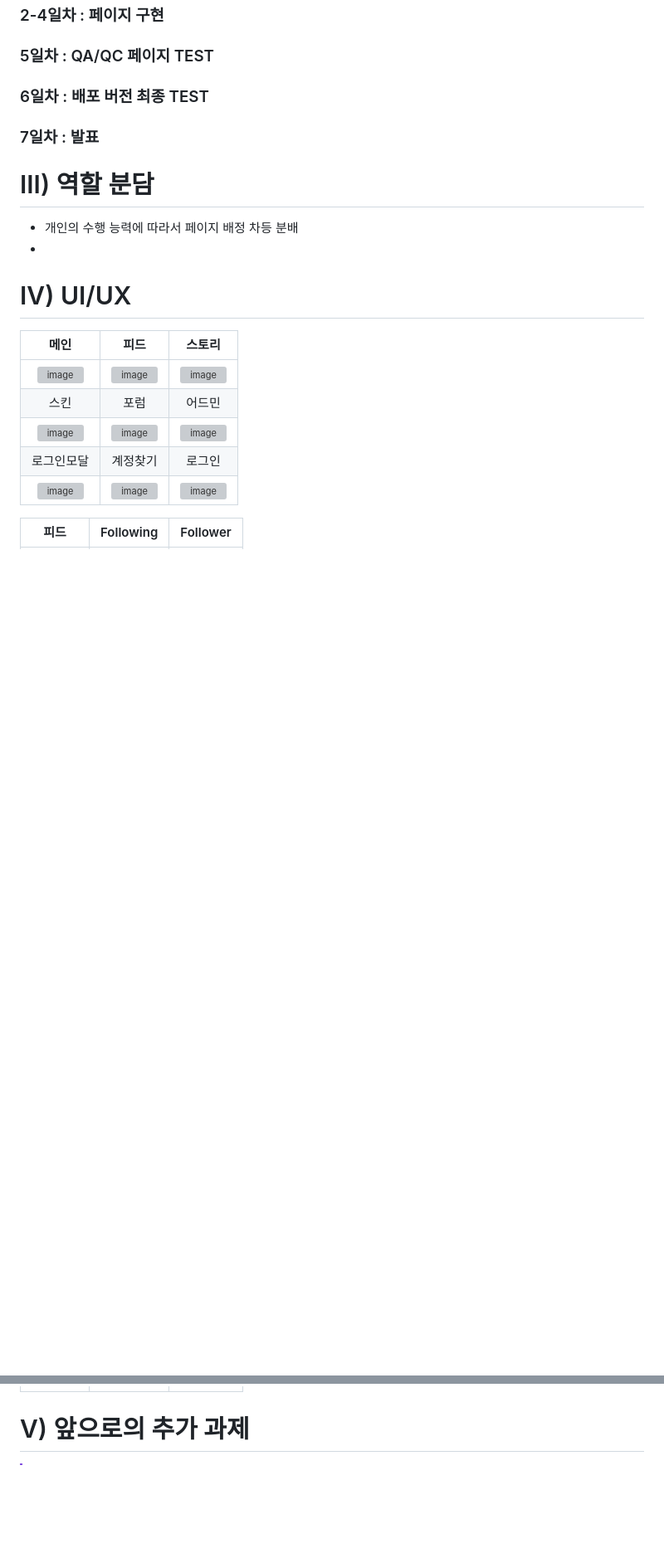
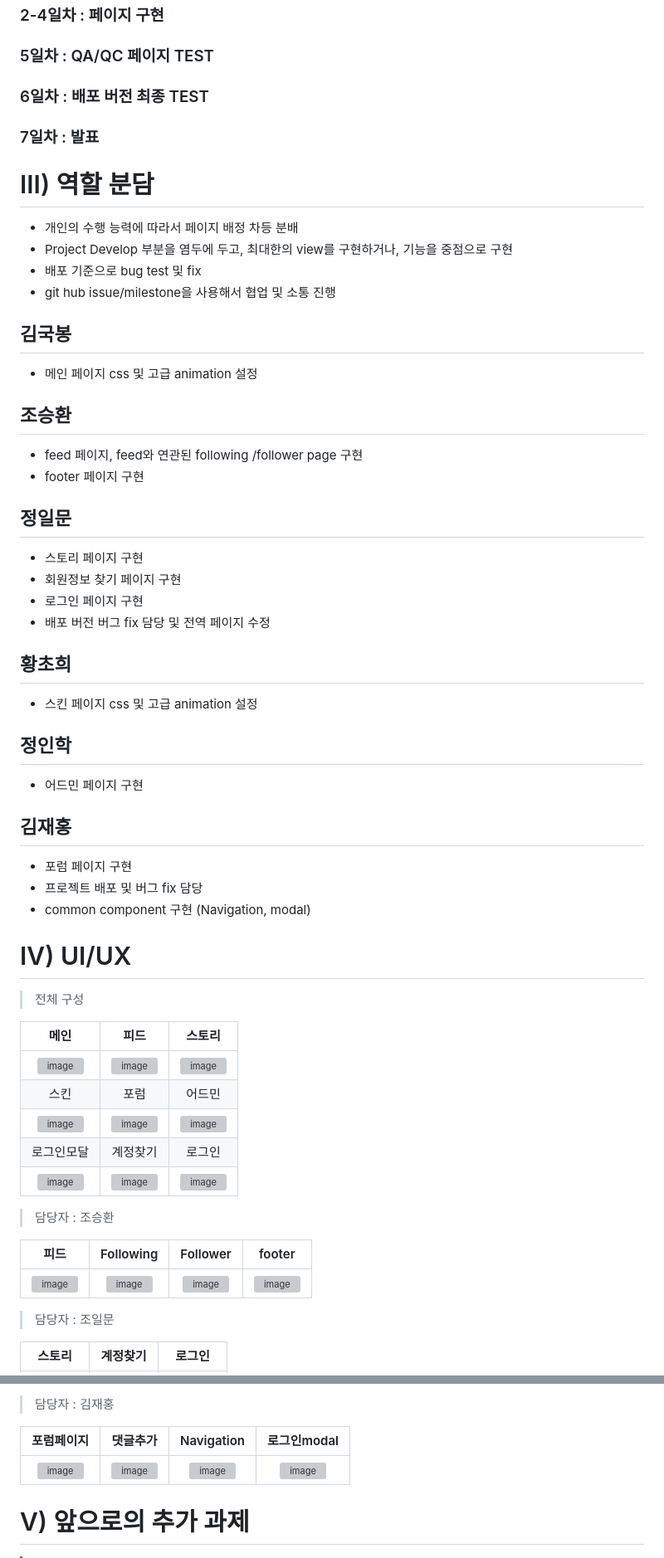
Before and after one commit to newfly101/ReactRangers, a Markdown page: README.md, 2 parts joined by grey strips. Shown at 83% size. Rendered like a GitHub page; blank space fills up the shorter version; grey boxes are pictures that could not be loaded.

```diff
--- a/README.md
+++ b/README.md
@@ -48,12 +48,39 @@
 
 
 # III) 역할 분담
-
 - 개인의 수행 능력에 따라서 페이지 배정 차등 분배
--
+- Project Develop 부분을 염두에 두고, 최대한의 view를 구현하거나, 기능을 중점으로 구현
+- 배포 기준으로 bug test 및 fix
+- git hub issue/milestone을 사용해서 협업 및 소통 진행
 
 
+## 김국봉
+- 메인 페이지 css 및 고급 animation 설정
+
+## 조승환
+- feed 페이지, feed와 연관된 following /follower page 구현
+- footer 페이지 구현
+
+## 정일문
+- 스토리 페이지 구현
+- 회원정보 찾기 페이지 구현
+- 로그인 페이지 구현
+- 배포 버전 버그 fix 담당 및 전역 페이지 수정
+
+## 황초희
+- 스킨 페이지 css 및 고급 animation 설정
+
+## 정인학
+- 어드민 페이지 구현
+
+## 김재홍
+- 포럼 페이지 구현
+- 프로젝트 배포 및 버그 fix 담당
+- common component 구현 (Navigation, modal)
+
 # IV) UI/UX
+> 전체 구성
+
 |메인|피드|스토리|
 |:---:|:---:|:---:|
 |![image](https://github.com/newfly101/ReactRangers/assets/62008619/31102af9-6a3b-443d-87df-04e3f40c83d2)|![image](https://github.com/newfly101/ReactRangers/assets/62008619/1171bd10-f6f2-449b-8793-c4b99858cea2)|![image](https://github.com/newfly101/ReactRangers/assets/62008619/6e6c18ff-fa09-4211-ac56-34afbc00ccc7)|
@@ -62,5 +89,13 @@
 |로그인모달|계정찾기|로그인|
 |![image](https://github.com/newfly101/ReactRangers/assets/62008619/f4769223-2618-459c-92f7-ff2fda125043)|![image](https://github.com/newfly101/ReactRangers/assets/62008619/dc34554b-10ee-4f70-9032-f32f2c19efae)|![image](https://github.com/newfly101/ReactRangers/assets/62008619/04bf9b88-5b00-4b95-a35b-8a61a454592f)|
 
-|피드|Following|Follower|
+> 담당자 : 조승환
+
+|피드|Following|Follower|footer|
+|:---:|:---:|:---:|:---:|
+|![image](https://github.com/newfly101/ReactRangers/assets/62008619/1171bd10-f6f2-449b-8793-c4b99858cea2)|![image](https://github.com/newfly101/ReactRangers/assets/62008619/c7c899f4-5217-4c99-bff0-112c39e7f9f7)|![image](https://github.com/newfly101/ReactRangers/assets/62008619/17ee7d29-bc51-4479-adc2-9b51f91ad1b9)|![image](https://github.com/newfly101/ReactRangers/assets/62008619/7f92af18-698b-41ce-a18e-5d5227a3c716)|
+
+> 담당자 : 조일문
+
+|스토리|계정찾기|로그인|
 |:---:|:---:|:---:|
@@ -68,3 +116,9 @@
+> 담당자 : 김재홍
+
+|포럼페이지|댓글추가|Navigation|로그인modal|
+|:---:|:---:|:---:|:---:|
+|![image](https://github.com/newfly101/ReactRangers/assets/62008619/31c60f23-671c-4e99-b234-3739f4c9b568)|![image](https://github.com/newfly101/ReactRangers/assets/62008619/f892ec33-8f52-4659-b682-aaa836ec6b13)|![image](https://github.com/newfly101/ReactRangers/assets/62008619/c1906eef-b808-4812-badd-c7919a3a9b04)|![image](https://github.com/newfly101/ReactRangers/assets/62008619/c5126052-4611-40f9-9ef3-6442232556d1)|
+
 # V) 앞으로의 추가 과제
 > [!IMPORTANT]
 > - 추가 디테일 페이지 구현
```
Also changed, not shown: other parts of README.md (+15 -2 lines).
